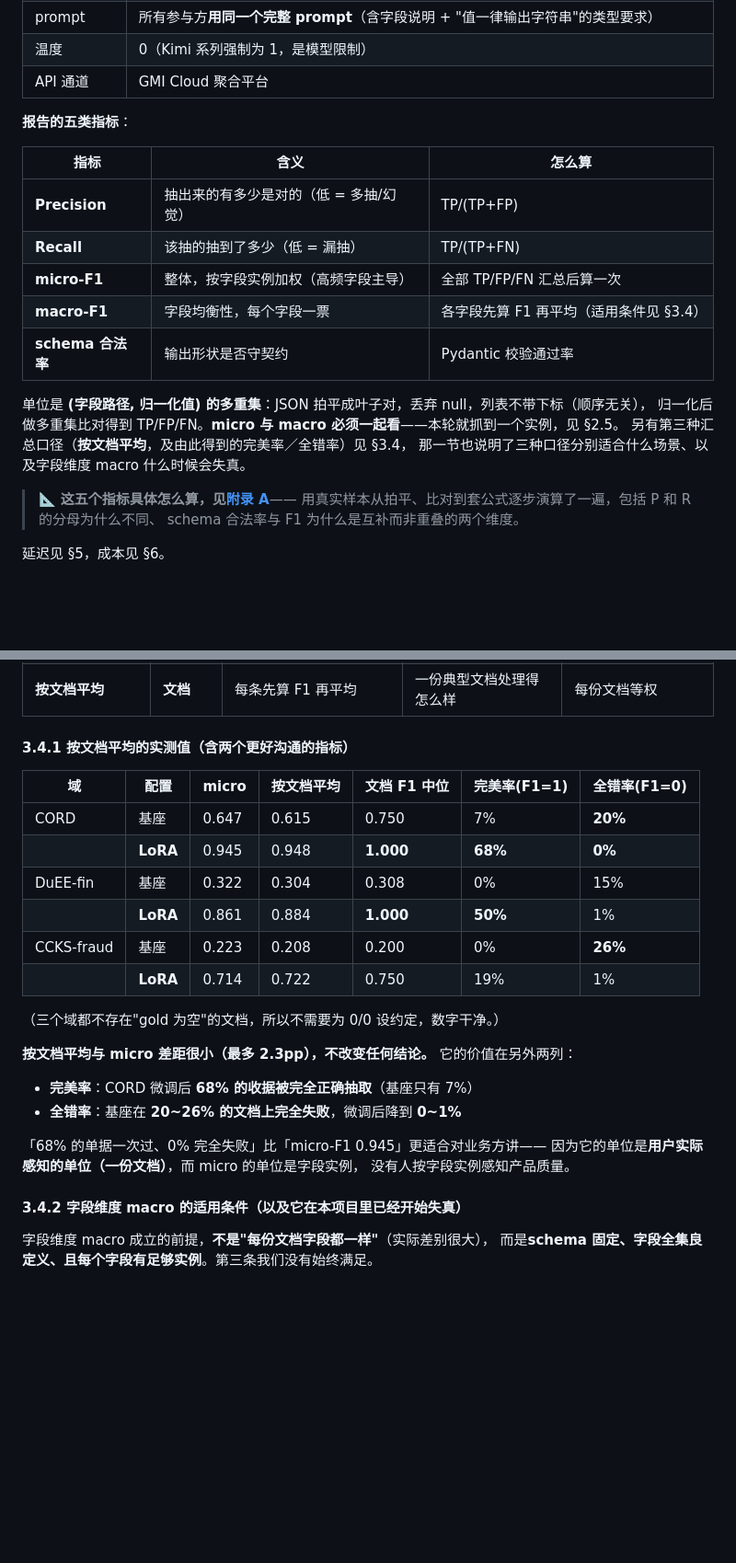
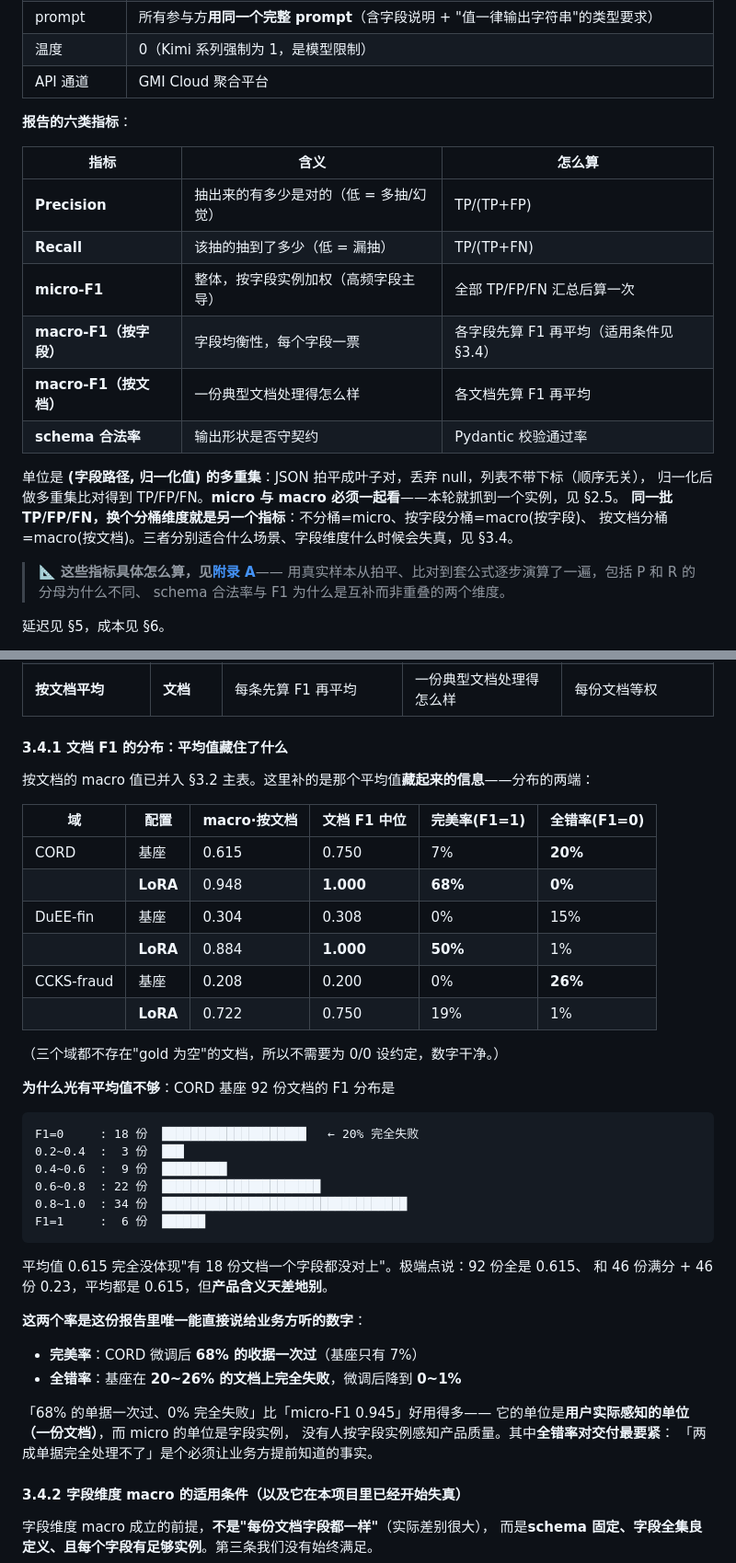
Before and after one commit to mingwen1022/llm-tob-extraction, a Markdown page: runs/model_selection_report.md, 2 parts joined by grey strips. Shown at 92% size. Drawn GitHub-style; blank space fills up the shorter version.

````diff
--- a/runs/model_selection_report.md
+++ b/runs/model_selection_report.md
@@ -17,22 +17,23 @@
 | 温度 | 0（Kimi 系列强制为 1，是模型限制） |
 | API 通道 | GMI Cloud 聚合平台 |
 
-**报告的五类指标**：
+**报告的六类指标**：
 
 | 指标 | 含义 | 怎么算 |
 |---|---|---|
 | **Precision** | 抽出来的有多少是对的（低 = 多抽/幻觉） | TP/(TP+FP) |
 | **Recall** | 该抽的抽到了多少（低 = 漏抽） | TP/(TP+FN) |
 | **micro-F1** | 整体，按字段实例加权（高频字段主导） | 全部 TP/FP/FN 汇总后算一次 |
-| **macro-F1** | 字段均衡性，每个字段一票 | 各字段先算 F1 再平均（适用条件见 §3.4） |
+| **macro-F1（按字段）** | 字段均衡性，每个字段一票 | 各字段先算 F1 再平均（适用条件见 §3.4） |
+| **macro-F1（按文档）** | 一份典型文档处理得怎么样 | 各文档先算 F1 再平均 |
 | **schema 合法率** | 输出形状是否守契约 | Pydantic 校验通过率 |
 
 单位是 **(字段路径, 归一化值) 的多重集**：JSON 拍平成叶子对，丢弃 null，列表不带下标（顺序无关），
 归一化后做多重集比对得到 TP/FP/FN。**micro 与 macro 必须一起看**——本轮就抓到一个实例，见 §2.5。
-另有第三种汇总口径（**按文档平均**，及由此得到的完美率／全错率）见 §3.4，
-那一节也说明了三种口径分别适合什么场景、以及字段维度 macro 什么时候会失真。
+**同一批 TP/FP/FN，换个分桶维度就是另一个指标**：不分桶=micro、按字段分桶=macro(按字段)、
+按文档分桶=macro(按文档)。三者分别适合什么场景、字段维度什么时候会失真，见 §3.4。
 
-> 📐 **这五个指标具体怎么算，见[附录 A](#附录-a-五个指标怎么算用真实样本逐步演算)**——
+> 📐 **这些指标具体怎么算，见[附录 A](#附录-a-五个指标怎么算用真实样本逐步演算)**——
 > 用真实样本从拍平、比对到套公式逐步演算了一遍，包括 P 和 R 的分母为什么不同、
 > schema 合法率与 F1 为什么是互补而非重叠的两个维度。
 
@@ -237,27 +264,44 @@ MiniMax-M3 在 32-shot 档出现了一次结构性错误：
 | **macro（按字段）** | 字段 | 各字段先算 F1 再平均 | 是不是每个字段都还行 | 冷门字段、幻影字段 |
 | **按文档平均** | **文档** | 每条先算 F1 再平均 | 一份典型文档处理得怎么样 | 每份文档等权 |
 
-#### 3.4.1 按文档平均的实测值（含两个更好沟通的指标）
+#### 3.4.1 文档 F1 的分布：平均值藏住了什么
 
-| 域 | 配置 | micro | 按文档平均 | 文档 F1 中位 | **完美率**(F1=1) | **全错率**(F1=0) |
-|---|---|---|---|---|---|---|
-| CORD | 基座 | 0.647 | 0.615 | 0.750 | 7% | **20%** |
-| | **LoRA** | 0.945 | 0.948 | **1.000** | **68%** | **0%** |
-| DuEE-fin | 基座 | 0.322 | 0.304 | 0.308 | 0% | 15% |
-| | **LoRA** | 0.861 | 0.884 | **1.000** | **50%** | 1% |
-| CCKS-fraud | 基座 | 0.223 | 0.208 | 0.200 | 0% | **26%** |
-| | **LoRA** | 0.714 | 0.722 | 0.750 | 19% | 1% |
+按文档的 macro 值已并入 §3.2 主表。这里补的是那个平均值**藏起来的信息**——分布的两端：
+
+| 域 | 配置 | macro·按文档 | 文档 F1 中位 | **完美率**(F1=1) | **全错率**(F1=0) |
+|---|---|---|---|---|---|
+| CORD | 基座 | 0.615 | 0.750 | 7% | **20%** |
+| | **LoRA** | 0.948 | **1.000** | **68%** | **0%** |
+| DuEE-fin | 基座 | 0.304 | 0.308 | 0% | 15% |
+| | **LoRA** | 0.884 | **1.000** | **50%** | 1% |
+| CCKS-fraud | 基座 | 0.208 | 0.200 | 0% | **26%** |
+| | **LoRA** | 0.722 | 0.750 | 19% | 1% |
 
 （三个域都不存在"gold 为空"的文档，所以不需要为 0/0 设约定，数字干净。）
 
-**按文档平均与 micro 差距很小（最多 2.3pp），不改变任何结论。** 它的价值在另外两列：
+**为什么光有平均值不够**：CORD 基座 92 份文档的 F1 分布是
 
-- **完美率**：CORD 微调后 **68% 的收据被完全正确抽取**（基座只有 7%）
+```
+F1=0     : 18 份  ████████████████████   ← 20% 完全失败
+0.2~0.4  :  3 份  ███
+0.4~0.6  :  9 份  █████████
+0.6~0.8  : 22 份  ██████████████████████
+0.8~1.0  : 34 份  ██████████████████████████████████
+F1=1     :  6 份  ██████
+```
+
+平均值 0.615 完全没体现"有 18 份文档一个字段都没对上"。极端点说：92 份全是 0.615、
+和 46 份满分 + 46 份 0.23，平均都是 0.615，但**产品含义天差地别**。
+
+**这两个率是这份报告里唯一能直接说给业务方听的数字**：
+
+- **完美率**：CORD 微调后 **68% 的收据一次过**（基座只有 7%）
 - **全错率**：基座在 **20~26% 的文档上完全失败**，微调后降到 **0~1%**
 
-「68% 的单据一次过、0% 完全失败」比「micro-F1 0.945」更适合对业务方讲——
-因为它的单位是**用户实际感知的单位（一份文档）**，而 micro 的单位是字段实例，
-没有人按字段实例感知产品质量。
+「68% 的单据一次过、0% 完全失败」比「micro-F1 0.945」好用得多——
+它的单位是**用户实际感知的单位（一份文档）**，而 micro 的单位是字段实例，
+没有人按字段实例感知产品质量。其中**全错率对交付最要紧**：
+「两成单据完全处理不了」是个必须让业务方提前知道的事实。
 
 #### 3.4.2 字段维度 macro 的适用条件（以及它在本项目里已经开始失真）
 
````
Also changed, not shown: other parts of runs/model_selection_report.md (+36 -10 lines).
